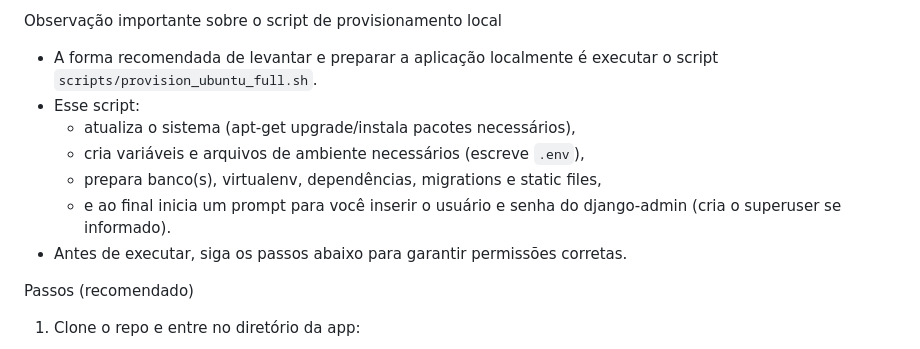
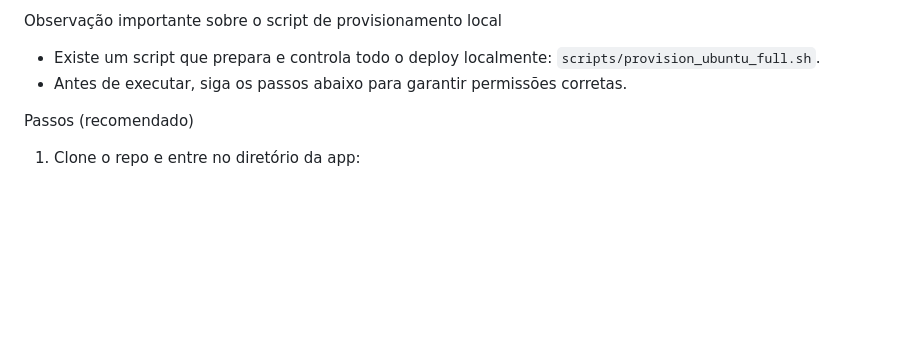
Before and after one commit to snebur84/projeto_integracao_provisionamento, a Markdown page: README.md, the part around the change. Drawn GitHub-style; blank space fills up the shorter version.

Commit message:
Simplify README instructions for local setup
Removed redundant details about the provisioning script and streamlined the instructions.

```diff
--- a/README.md
+++ b/README.md
@@ -20,12 +20,7 @@ Pré-requisitos
 - (Opcional) Docker e docker-compose para execução em container
 
 Observação importante sobre o script de provisionamento local
-- A forma recomendada de levantar e preparar a aplicação localmente é executar o script `scripts/provision_ubuntu_full.sh`.
-- Esse script:
-  - atualiza o sistema (apt-get upgrade/instala pacotes necessários),
-  - cria variáveis e arquivos de ambiente necessários (escreve `.env`),
-  - prepara banco(s), virtualenv, dependências, migrations e static files,
-  - e ao final inicia um prompt para você inserir o usuário e senha do django-admin (cria o superuser se informado).
+- Existe um script que prepara e controla todo o deploy localmente: `scripts/provision_ubuntu_full.sh`.
 - Antes de executar, siga os passos abaixo para garantir permissões corretas.
 
 Passos (recomendado)
```
